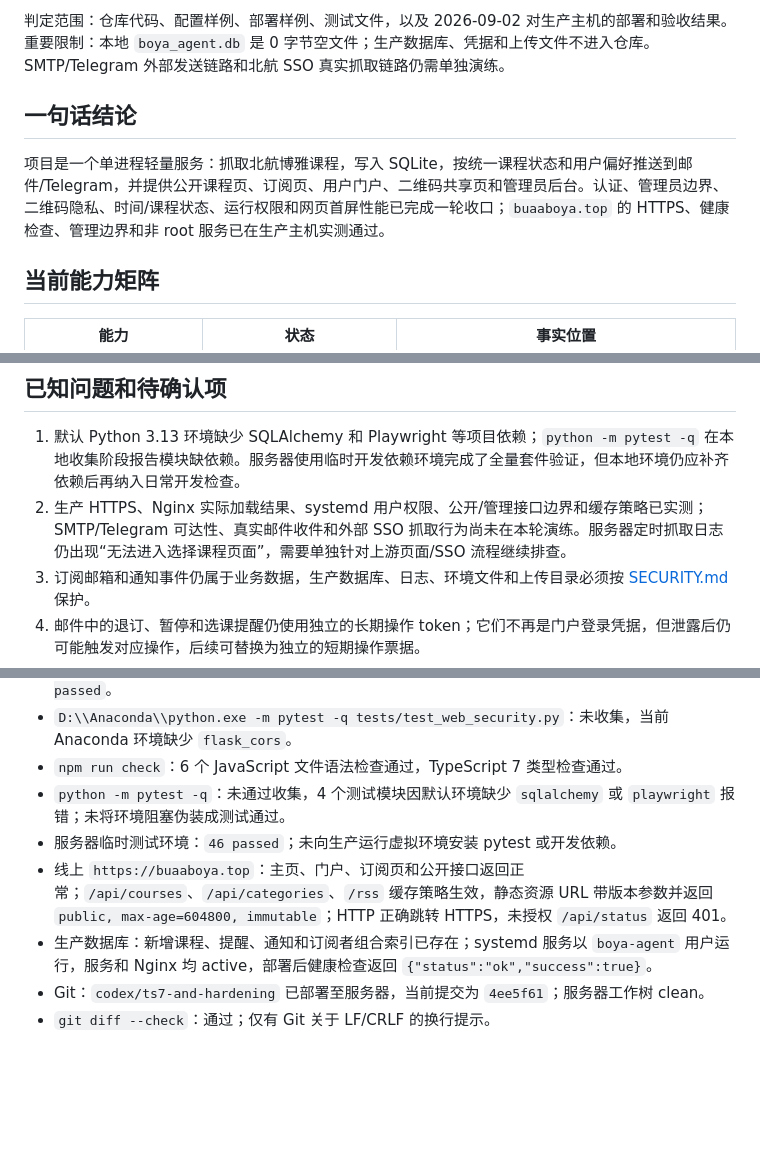
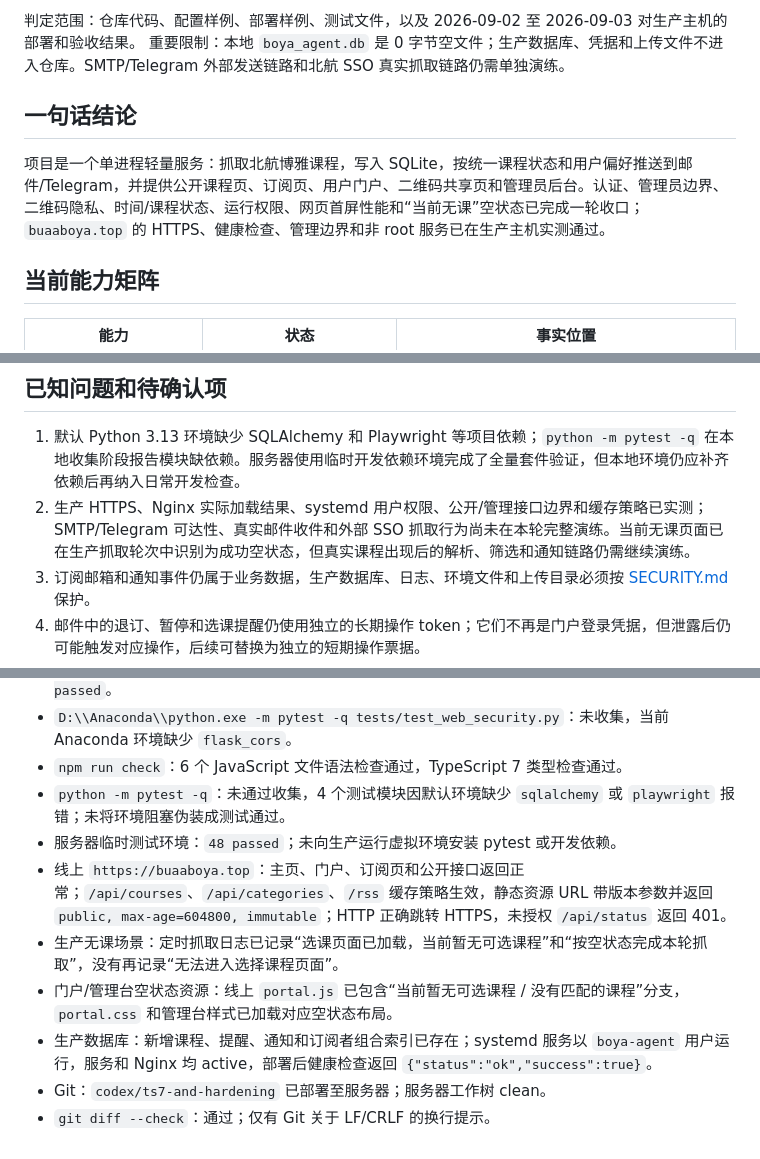
Before and after one commit to 2725238326/boya-agent, a Markdown page: docs/project/PROJECT_STATUS.md, 3 parts joined by grey strips. GitHub-like rendering; blank space fills up the shorter version.

Commit message:
docs: document empty course window behavior

```diff
--- a/docs/project/PROJECT_STATUS.md
+++ b/docs/project/PROJECT_STATUS.md
@@ -6,10 +6,10 @@
 
-判定范围：仓库代码、配置样例、部署样例、测试文件，以及 2026-09-02 对生产主机的部署和验收结果。
+判定范围：仓库代码、配置样例、部署样例、测试文件，以及 2026-09-02 至 2026-09-03 对生产主机的部署和验收结果。
 重要限制：本地 `boya_agent.db` 是 0 字节空文件；生产数据库、凭据和上传文件不进入仓库。SMTP/Telegram 外部发送链路和北航 SSO 真实抓取链路仍需单独演练。
 
 ## 一句话结论
 
-项目是一个单进程轻量服务：抓取北航博雅课程，写入 SQLite，按统一课程状态和用户偏好推送到邮件/Telegram，并提供公开课程页、订阅页、用户门户、二维码共享页和管理员后台。认证、管理员边界、二维码隐私、时间/课程状态、运行权限和网页首屏性能已完成一轮收口；`buaaboya.top` 的 HTTPS、健康检查、管理边界和非 root 服务已在生产主机实测通过。
+项目是一个单进程轻量服务：抓取北航博雅课程，写入 SQLite，按统一课程状态和用户偏好推送到邮件/Telegram，并提供公开课程页、订阅页、用户门户、二维码共享页和管理员后台。认证、管理员边界、二维码隐私、时间/课程状态、运行权限、网页首屏性能和“当前无课”空状态已完成一轮收口；`buaaboya.top` 的 HTTPS、健康检查、管理边界和非 root 服务已在生产主机实测通过。
 
 ## 当前能力矩阵
 
@@ -60,7 +61,7 @@
 ## 已知问题和待确认项
 
 1. 默认 Python 3.13 环境缺少 SQLAlchemy 和 Playwright 等项目依赖；`python -m pytest -q` 在本地收集阶段报告模块缺依赖。服务器使用临时开发依赖环境完成了全量套件验证，但本地环境仍应补齐依赖后再纳入日常开发检查。
-2. 生产 HTTPS、Nginx 实际加载结果、systemd 用户权限、公开/管理接口边界和缓存策略已实测；SMTP/Telegram 可达性、真实邮件收件和外部 SSO 抓取行为尚未在本轮演练。服务器定时抓取日志仍出现“无法进入选择课程页面”，需要单独针对上游页面/SSO 流程继续排查。
+2. 生产 HTTPS、Nginx 实际加载结果、systemd 用户权限、公开/管理接口边界和缓存策略已实测；SMTP/Telegram 可达性、真实邮件收件和外部 SSO 抓取行为尚未在本轮完整演练。当前无课页面已在生产抓取轮次中识别为成功空状态，但真实课程出现后的解析、筛选和通知链路仍需继续演练。
 3. 订阅邮箱和通知事件仍属于业务数据，生产数据库、日志、环境文件和上传目录必须按 [SECURITY.md](../security/SECURITY.md) 保护。
 4. 邮件中的退订、暂停和选课提醒仍使用独立的长期操作 token；它们不再是门户登录凭据，但泄露后仍可能触发对应操作，后续可替换为独立的短期操作票据。
 5. SQLite 适合单实例轻量运行，不支持无协调的多实例并发写入。
@@ -89,8 +90,10 @@
 - `D:\\Anaconda\\python.exe -m pytest -q tests/test_web_security.py`：未收集，当前 Anaconda 环境缺少 `flask_cors`。
 - `npm run check`：6 个 JavaScript 文件语法检查通过，TypeScript 7 类型检查通过。
 - `python -m pytest -q`：未通过收集，4 个测试模块因默认环境缺少 `sqlalchemy` 或 `playwright` 报错；未将环境阻塞伪装成测试通过。
-- 服务器临时测试环境：`46 passed`；未向生产运行虚拟环境安装 pytest 或开发依赖。
+- 服务器临时测试环境：`48 passed`；未向生产运行虚拟环境安装 pytest 或开发依赖。
 - 线上 `https://buaaboya.top`：主页、门户、订阅页和公开接口返回正常；`/api/courses`、`/api/categories`、`/rss` 缓存策略生效，静态资源 URL 带版本参数并返回 `public, max-age=604800, immutable`；HTTP 正确跳转 HTTPS，未授权 `/api/status` 返回 401。
+- 生产无课场景：定时抓取日志已记录“选课页面已加载，当前暂无可选课程”和“按空状态完成本轮抓取”，没有再记录“无法进入选择课程页面”。
+- 门户/管理台空状态资源：线上 `portal.js` 已包含“当前暂无可选课程 / 没有匹配的课程”分支，`portal.css` 和管理台样式已加载对应空状态布局。
 - 生产数据库：新增课程、提醒、通知和订阅者组合索引已存在；systemd 服务以 `boya-agent` 用户运行，服务和 Nginx 均 active，部署后健康检查返回 `{"status":"ok","success":true}`。
-- Git：`codex/ts7-and-hardening` 已部署至服务器，当前提交为 `4ee5f61`；服务器工作树 clean。
+- Git：`codex/ts7-and-hardening` 已部署至服务器；服务器工作树 clean。
 - `git diff --check`：通过；仅有 Git 关于 LF/CRLF 的换行提示。
```
Also changed, not shown: other parts of docs/project/PROJECT_STATUS.md (+3 -2 lines).
